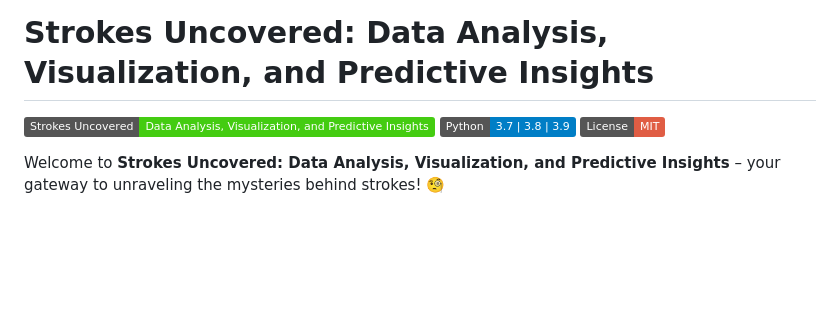
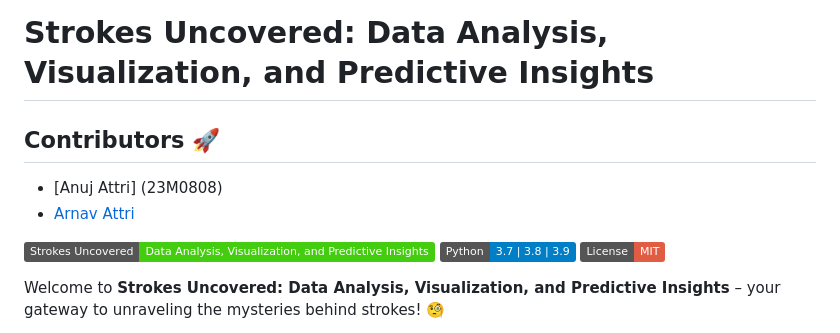
Before and after one commit to yourarnav/CS699-SW-Lab, a Markdown page: README.md, the part around the change. Drawn GitHub-style; badges without logos; blank space fills up the shorter version.

```diff
--- a/README.md
+++ b/README.md
@@ -1,4 +1,10 @@
 # Strokes Uncovered: Data Analysis, Visualization, and Predictive Insights
+
+## Contributors 🚀
+
+- [Anuj Attri] (23M0808)
+- [Arnav Attri](23M0811)
+
 
 ![Strokes Uncovered](https://img.shields.io/badge/Strokes%20Uncovered-Data%20Analysis%2C%20Visualization%2C%20and%20Predictive%20Insights-brightgreen)
 ![Python](https://img.shields.io/badge/Python-3.7%20%7C%203.8%20%7C%203.9-blue)
```
